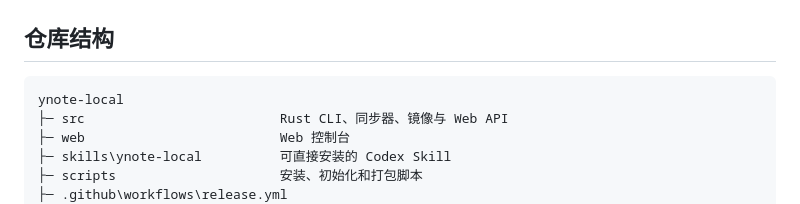
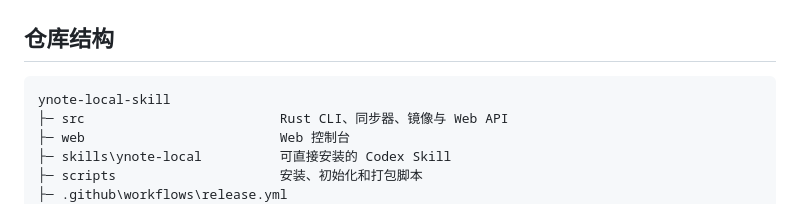
Before and after one commit to tingaidehua/ynote-local-skill, a Markdown page: README.md, the part around the change. Rendered like a GitHub page.

Commit message:
docs: align repository tree with renamed slug

````diff
--- a/README.md
+++ b/README.md
@@ -210,7 +210,7 @@ cargo build --release --locked
 ## 仓库结构
 
 ```text
-ynote-local
+ynote-local-skill
 ├─ src                         Rust CLI、同步器、镜像与 Web API
 ├─ web                         Web 控制台
 ├─ skills\ynote-local          可直接安装的 Codex Skill
````
